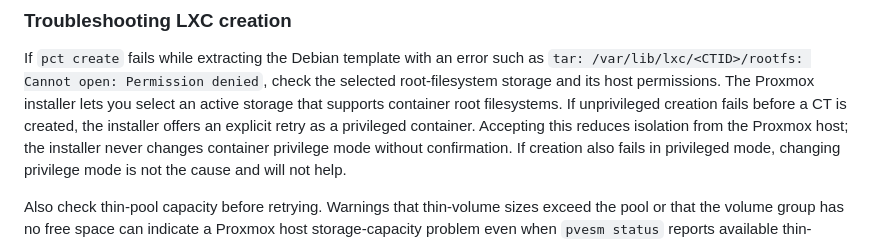
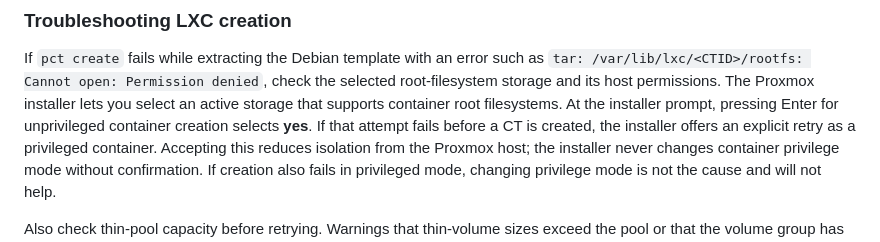
Before and after one commit to ksiansf/CD-library, a Markdown page: README.md, the part around the change. GitHub-like rendering.

Commit message:
Clarify Proxmox privilege prompt default
Document that pressing Enter keeps the default unprivileged mode before offering an explicit privileged retry.

Co-authored-by: Copilot <223556219+Copilot@users.noreply.github.com>

```diff
--- a/README.md
+++ b/README.md
@@ -116,7 +116,8 @@ If `pct create` fails while extracting the Debian template with an error such
 as `tar: /var/lib/lxc/<CTID>/rootfs: Cannot open: Permission denied`, check
 the selected root-filesystem storage and its host permissions. The Proxmox
 installer lets you select an active storage that supports container root
-filesystems. If unprivileged creation fails before a CT is created, the
+filesystems. At the installer prompt, pressing Enter for unprivileged
+container creation selects **yes**. If that attempt fails before a CT is created, the
 installer offers an explicit retry as a privileged container. Accepting this
 reduces isolation from the Proxmox host; the installer never changes container
 privilege mode without confirmation. If creation also fails in privileged
```
